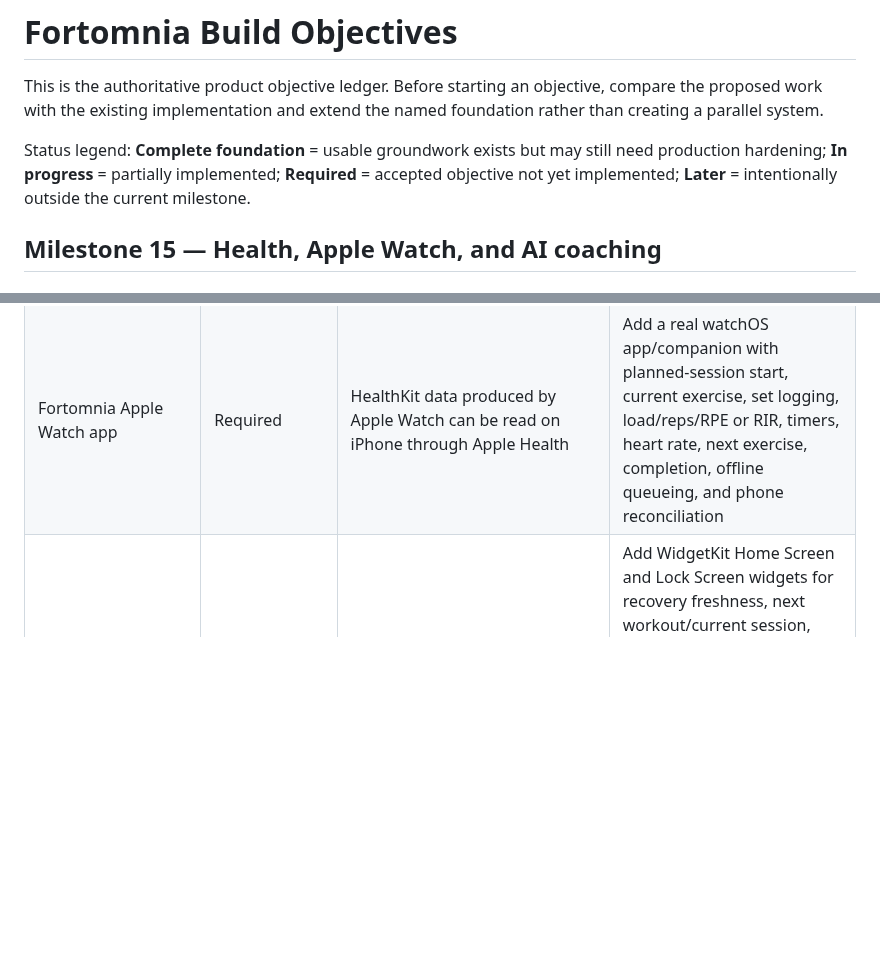
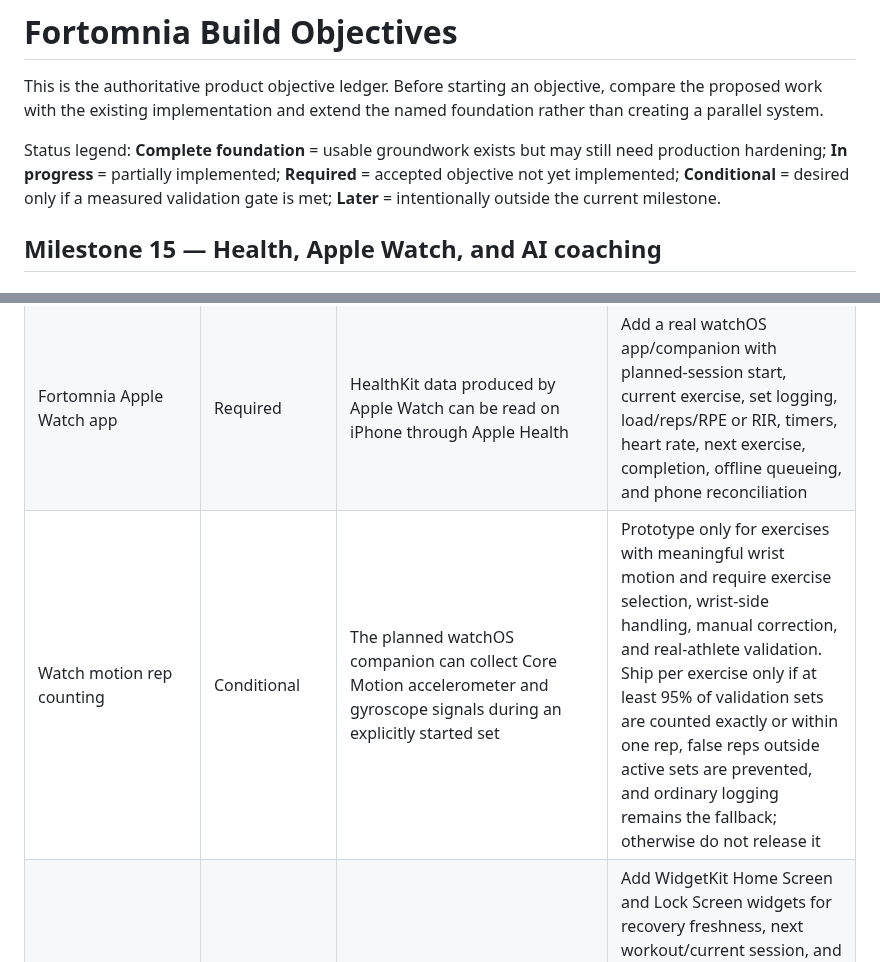
Before and after one commit to Fortomnia-LLC/Fortomnia, a Markdown page: docs/BUILD_OBJECTIVES.md, 2 parts joined by grey strips. Rendered like a GitHub page; blank space fills up the shorter version.

Commit message:
Document reliability-gated Watch rep counting objective

```diff
--- a/docs/BUILD_OBJECTIVES.md
+++ b/docs/BUILD_OBJECTIVES.md
@@ -2,7 +2,7 @@
 
 This is the authoritative product objective ledger. Before starting an objective, compare the proposed work with the existing implementation and extend the named foundation rather than creating a parallel system.
 
-Status legend: **Complete foundation** = usable groundwork exists but may still need production hardening; **In progress** = partially implemented; **Required** = accepted objective not yet implemented; **Later** = intentionally outside the current milestone.
+Status legend: **Complete foundation** = usable groundwork exists but may still need production hardening; **In progress** = partially implemented; **Required** = accepted objective not yet implemented; **Conditional** = desired only if a measured validation gate is met; **Later** = intentionally outside the current milestone.
 
 ## Milestone 15 — Health, Apple Watch, and AI coaching
 
@@ -27,6 +27,7 @@ Status legend: **Complete foundation** = usable groundwork exists but may still
 | Health signals | Complete foundation | Sleep, heart rate, resting heart rate, HRV, steps, active energy, workouts, weight, and body-fat types are represented | Validate units and source precedence; add incremental/background ingestion and explicit freshness indicators |
 | Recovery/readiness analysis | Complete foundation | 7–28 day personal baselines and deterministic, explainable training guidance | Extend the existing algorithm with confidence, missing-data behavior, weekly trend review, and safe plan adjustments; do not introduce a second readiness engine |
 | Fortomnia Apple Watch app | Required | HealthKit data produced by Apple Watch can be read on iPhone through Apple Health | Add a real watchOS app/companion with planned-session start, current exercise, set logging, load/reps/RPE or RIR, timers, heart rate, next exercise, completion, offline queueing, and phone reconciliation |
+| Watch motion rep counting | Conditional | The planned watchOS companion can collect Core Motion accelerometer and gyroscope signals during an explicitly started set | Prototype only for exercises with meaningful wrist motion and require exercise selection, wrist-side handling, manual correction, and real-athlete validation. Ship per exercise only if at least 95% of validation sets are counted exactly or within one rep, false reps outside active sets are prevented, and ordinary logging remains the fallback; otherwise do not release it |
 | iPhone and Lock Screen widgets | Required | Recovery, workout, and reminder data already exist in the iPhone app | Add WidgetKit Home Screen and Lock Screen widgets for recovery freshness, next workout/current session, and safe quick actions; use App Groups for minimal shared snapshots, deep-link into Fortomnia, handle stale/empty states, refresh within system limits, and redact sensitive health details while the device is locked |
 | Workout recording and HealthKit write-back | In progress | Native module declares workout/body write types, but the current product flow is read-oriented | Implement workout-session lifecycle, permission UX, write-back, duplicate prevention, and—where architecture permits—Watch/iPhone workout mirroring |
 | Reliable health sync | Required | Current on-demand provider flow and normalized daily summaries | Add anchored/incremental queries, background delivery, stable sample IDs, idempotent storage, source priority, retry, conflict resolution, and observable last-sync state |
```
